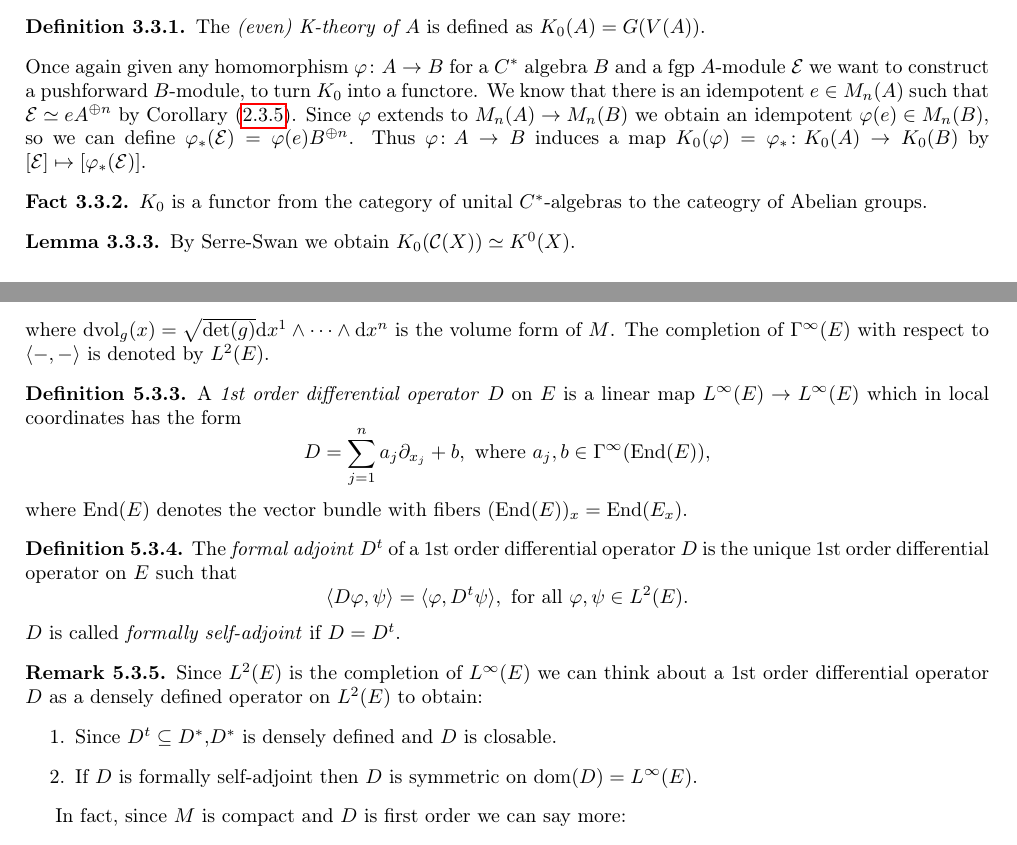
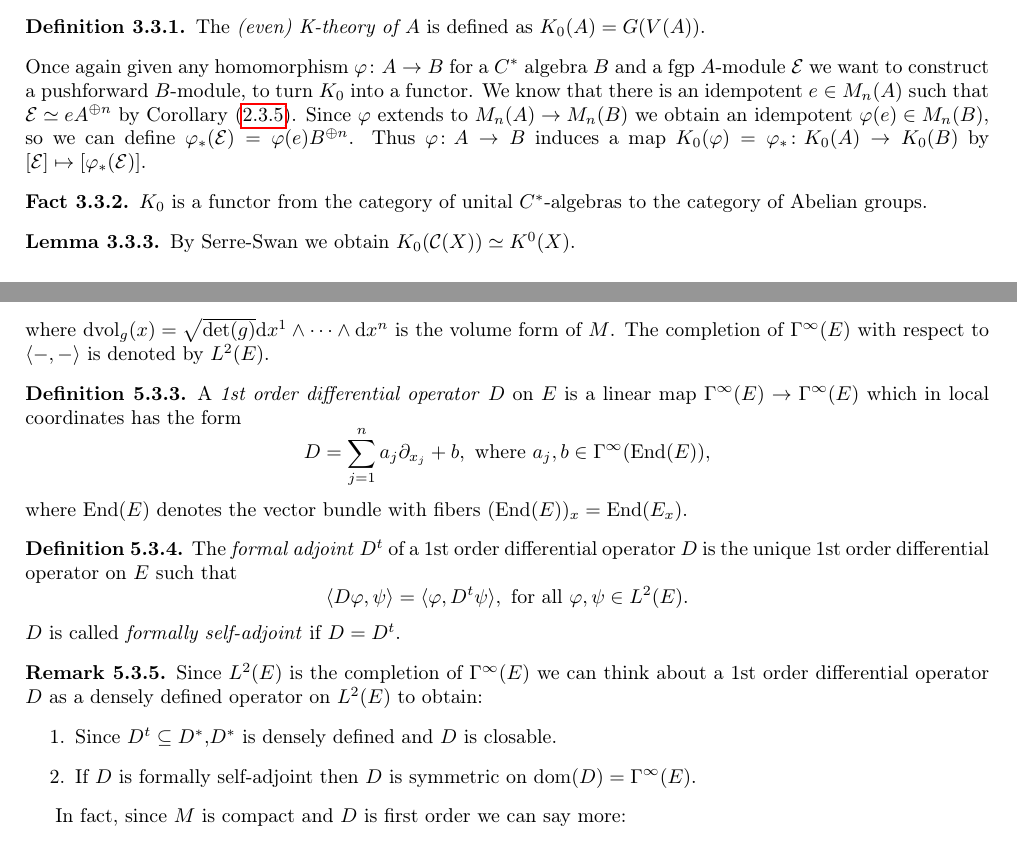
Before and after one commit to ACoden/Noncommutative-Geometry, a LaTeX document (main.tex, which reads Section3.tex, Section5.tex): two parts of pages 9 and 16 of 27, joined at a grey line, cut so that both start at the same text. Compiled offline with pdfLaTeX.

Commit message:
Fixed a bunch of typos

```diff
--- a/Section3.tex
+++ b/Section3.tex
@@ -53,10 +53,10 @@ By Serre-Swan the natural analogue in the case of a $C^\ast$-algebra $A$ is to c
  The \emph{(even) K-theory of $A$} is defined as $K_0(A)=G(V(A))$.
 \end{definition}
 
-\noindent Once again given any homomorphism $\varphi\colon A\to B$ for a $C^\ast$ algebra $B$ and a fgp $A$-module $\E$ we want to construct a pushforward $B$-module, to turn $K_0$ into a functore. We know that there is an idempotent $e\in M_n(A)$ such that $\E\simeq eA^{\oplus n}$ by Corollary \eqref{corollary: fgp}. Since $\varphi$ extends to $M_n(A)\to M_n(B)$ we obtain an idempotent $\varphi(e)\in M_n(B)$, so we can define $\varphi_\ast(\E)=\varphi(e)B^{\oplus n}$. Thus $\varphi\colon A\to B$ induces a map $K_0(\varphi)=\varphi_\ast\colon K_0(A)\to K_0(B)$ by $[\E]\mapsto[\varphi_\ast(\E)]$.
+\noindent Once again given any homomorphism $\varphi\colon A\to B$ for a $C^\ast$ algebra $B$ and a fgp $A$-module $\E$ we want to construct a pushforward $B$-module, to turn $K_0$ into a functor. We know that there is an idempotent $e\in M_n(A)$ such that $\E\simeq eA^{\oplus n}$ by Corollary \eqref{corollary: fgp}. Since $\varphi$ extends to $M_n(A)\to M_n(B)$ we obtain an idempotent $\varphi(e)\in M_n(B)$, so we can define $\varphi_\ast(\E)=\varphi(e)B^{\oplus n}$. Thus $\varphi\colon A\to B$ induces a map $K_0(\varphi)=\varphi_\ast\colon K_0(A)\to K_0(B)$ by $[\E]\mapsto[\varphi_\ast(\E)]$.
 
 \begin{fact}
- $K_0$ is a functor from the category of unital $C^\ast$-algebras to the cateogry of Abelian groups.
+ $K_0$ is a functor from the category of unital $C^\ast$-algebras to the category of Abelian groups.
 \end{fact}
 
 \begin{lemma}
--- a/Section5.tex
+++ b/Section5.tex
@@ -65,7 +65,7 @@ Let $(M,g)$ be a compact smooth Riemannian manifold of dimension $n$.
 \end{definition}
 
 \begin{definition}
- A \emph{1st order differential operator} $D$ on $E$ is a linear map $L^\infty(E)\to L^\infty(E)$ which in local coordinates has the form $$D=\sum_{j=1}^na_j\partial_{x_j}+b,\text{ where }a_j,b\in\G^\infty(\End(E)),$$
+ A \emph{1st order differential operator} $D$ on $E$ is a linear map $\G^\infty(E)\to \G^\infty(E)$ which in local coordinates has the form $$D=\sum_{j=1}^na_j\partial_{x_j}+b,\text{ where }a_j,b\in\G^\infty(\End(E)),$$
  where $\End(E)$ denotes the vector bundle with fibers $(\End(E))_x=\End (E_x)$.
 \end{definition}
 
@@ -76,10 +76,10 @@ Let $(M,g)$ be a compact smooth Riemannian manifold of dimension $n$.
 \end{definition}
 
 \begin{remark}
- Since $L^2(E)$ is the completion of $L^\infty(E)$ we can think about a 1st order differential operator $D$ as a densely defined operator on $L^2(E)$ to obtain:
+ Since $L^2(E)$ is the completion of $\G^\infty(E)$ we can think about a 1st order differential operator $D$ as a densely defined operator on $L^2(E)$ to obtain:
  \begin{enumerate}
   \item Since $D^t\subseteq D^\ast$,$D^\ast$ is densely defined and $D$ is closable.
-  \item If $D$ is formally self-adjoint then $D$ is symmetric on $\dom (D)=L^\infty(E)$.
+  \item If $D$ is formally self-adjoint then $D$ is symmetric on $\dom (D)=\G^\infty(E)$.
  \end{enumerate}
 \end{remark}
 In fact, since $M$ is compact and $D$ is first order we can say more:
```
Also changed, not shown: Section4.tex (+1 -1 lines), Section8.tex (+1 -1 lines), Section5.tex (2 more changed lines).
